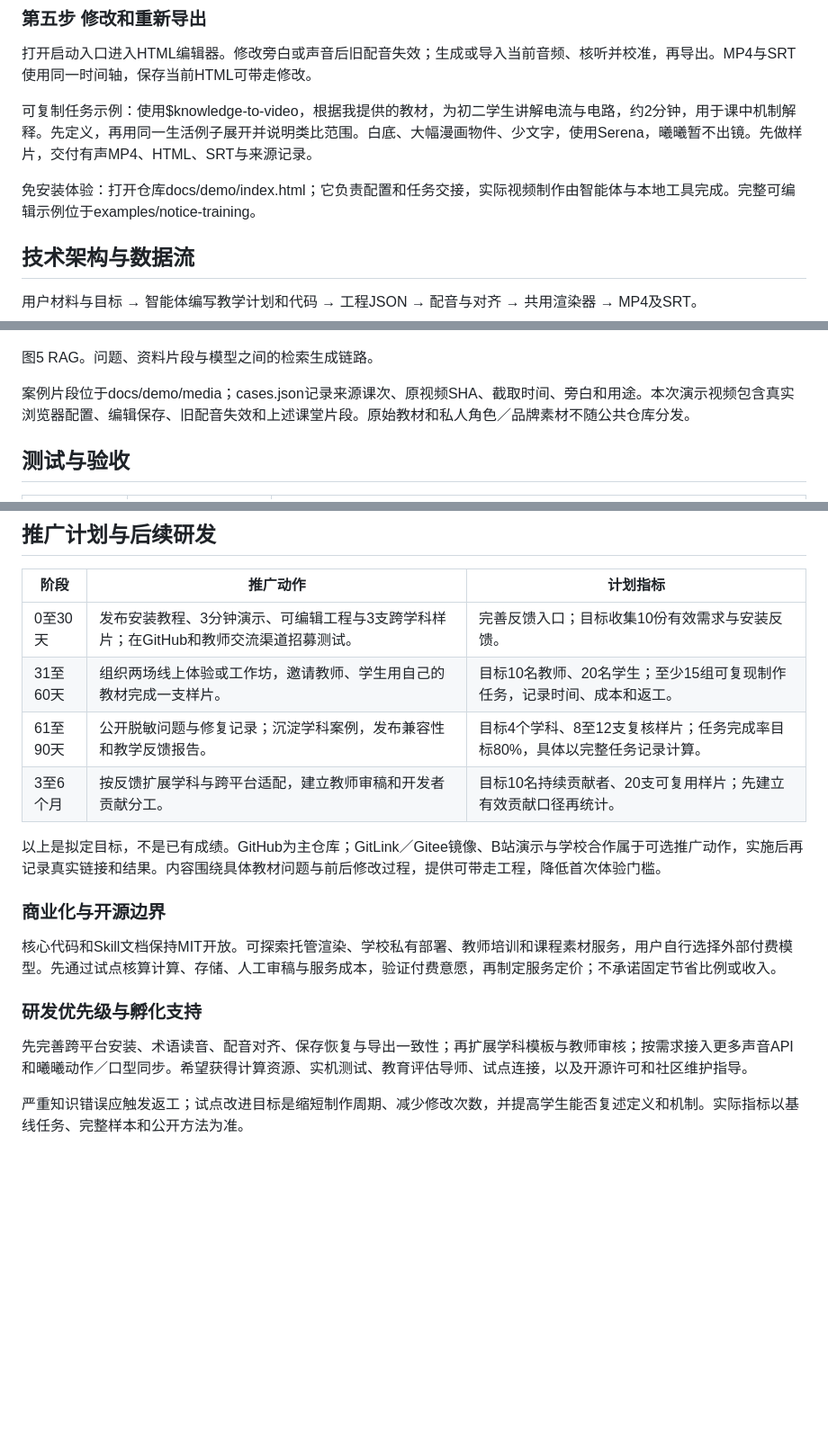
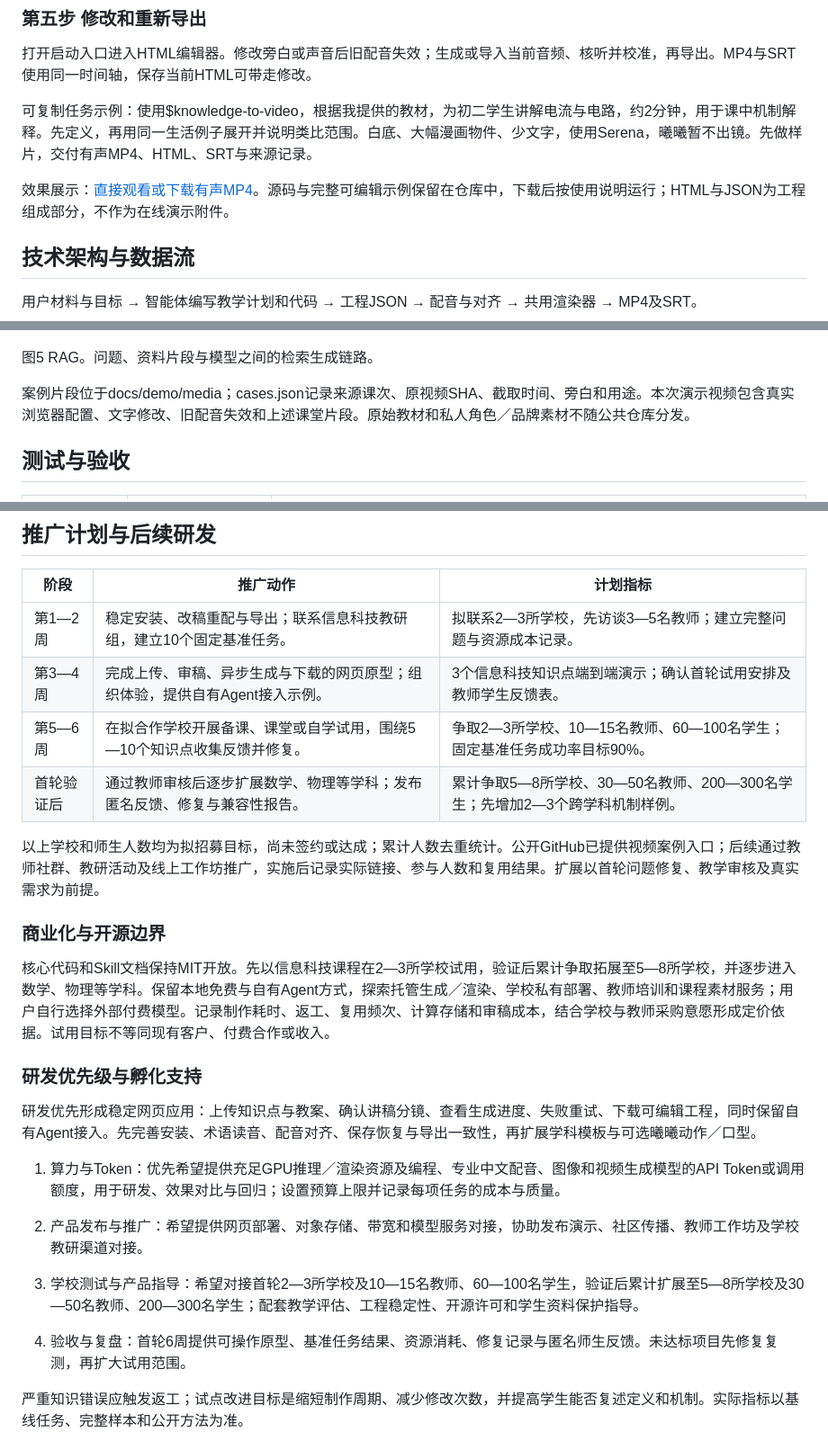
Before and after one commit to Wenping-Liu/knowledge-to-video, a Markdown page: docs/technical.md, 3 parts joined by grey strips. Shown at 90% size. Rendered like a GitHub page; blank space fills up the shorter version.

```diff
--- a/docs/technical.md
+++ b/docs/technical.md
@@ -46,7 +46,7 @@ Knowledge to Video将知识点、教案和教材转化为有声讲解视频，
 
 可复制任务示例：使用$knowledge-to-video，根据我提供的教材，为初二学生讲解电流与电路，约2分钟，用于课中机制解释。先定义，再用同一生活例子展开并说明类比范围。白底、大幅漫画物件、少文字，使用Serena，曦曦暂不出镜。先做样片，交付有声MP4、HTML、SRT与来源记录。
 
-免安装体验：打开仓库docs/demo/index.html；它负责配置和任务交接，实际视频制作由智能体与本地工具完成。完整可编辑示例位于examples/notice-training。
+效果展示：[直接观看或下载有声MP4](demo/README.md)。源码与完整可编辑示例保留在仓库中，下载后按使用说明运行；HTML与JSON为工程组成部分，不作为在线演示附件。
 
 ## 技术架构与数据流
 
@@ -115,7 +115,7 @@ serve.py仅监听127.0.0.1，使用会话令牌并检查Origin；素材引用限
 
 图5 RAG。问题、资料片段与模型之间的检索生成链路。
 
-案例片段位于docs/demo/media；cases.json记录来源课次、原视频SHA、截取时间、旁白和用途。本次演示视频包含真实浏览器配置、编辑保存、旧配音失效和上述课堂片段。原始教材和私人角色／品牌素材不随公共仓库分发。
+案例片段位于docs/demo/media；cases.json记录来源课次、原视频SHA、截取时间、旁白和用途。本次演示视频包含真实浏览器配置、文字修改、旧配音失效和上述课堂片段。原始教材和私人角色／品牌素材不随公共仓库分发。
 
 ## 测试与验收
 
@@ -140,20 +140,28 @@ serve.py仅监听127.0.0.1，使用会话令牌并检查Origin；素材引用限
 
 | 阶段 | 推广动作 | 计划指标 |
 | --- | --- | --- |
-| 0至30天 | 发布安装教程、3分钟演示、可编辑工程与3支跨学科样片；在GitHub和教师交流渠道招募测试。 | 完善反馈入口；目标收集10份有效需求与安装反馈。 |
-| 31至60天 | 组织两场线上体验或工作坊，邀请教师、学生用自己的教材完成一支样片。 | 目标10名教师、20名学生；至少15组可复现制作任务，记录时间、成本和返工。 |
-| 61至90天 | 公开脱敏问题与修复记录；沉淀学科案例，发布兼容性和教学反馈报告。 | 目标4个学科、8至12支复核样片；任务完成率目标80%，具体以完整任务记录计算。 |
-| 3至6个月 | 按反馈扩展学科与跨平台适配，建立教师审稿和开发者贡献分工。 | 目标10名持续贡献者、20支可复用样片；先建立有效贡献口径再统计。 |
+| 第1—2周 | 稳定安装、改稿重配与导出；联系信息科技教研组，建立10个固定基准任务。 | 拟联系2—3所学校，先访谈3—5名教师；建立完整问题与资源成本记录。 |
+| 第3—4周 | 完成上传、审稿、异步生成与下载的网页原型；组织体验，提供自有Agent接入示例。 | 3个信息科技知识点端到端演示；确认首轮试用安排及教师学生反馈表。 |
+| 第5—6周 | 在拟合作学校开展备课、课堂或自学试用，围绕5—10个知识点收集反馈并修复。 | 争取2—3所学校、10—15名教师、60—100名学生；固定基准任务成功率目标90%。 |
+| 首轮验证后 | 通过教师审核后逐步扩展数学、物理等学科；发布匿名反馈、修复与兼容性报告。 | 累计争取5—8所学校、30—50名教师、200—300名学生；先增加2—3个跨学科机制样例。 |
 
-以上是拟定目标，不是已有成绩。GitHub为主仓库；GitLink／Gitee镜像、B站演示与学校合作属于可选推广动作，实施后再记录真实链接和结果。内容围绕具体教材问题与前后修改过程，提供可带走工程，降低首次体验门槛。
+以上学校和师生人数均为拟招募目标，尚未签约或达成；累计人数去重统计。公开GitHub已提供视频案例入口；后续通过教师社群、教研活动及线上工作坊推广，实施后记录实际链接、参与人数和复用结果。扩展以首轮问题修复、教学审核及真实需求为前提。
 
 ### 商业化与开源边界
 
-核心代码和Skill文档保持MIT开放。可探索托管渲染、学校私有部署、教师培训和课程素材服务，用户自行选择外部付费模型。先通过试点核算计算、存储、人工审稿与服务成本，验证付费意愿，再制定服务定价；不承诺固定节省比例或收入。
+核心代码和Skill文档保持MIT开放。先以信息科技课程在2—3所学校试用，验证后累计争取拓展至5—8所学校，并逐步进入数学、物理等学科。保留本地免费与自有Agent方式，探索托管生成／渲染、学校私有部署、教师培训和课程素材服务；用户自行选择外部付费模型。记录制作耗时、返工、复用频次、计算存储和审稿成本，结合学校与教师采购意愿形成定价依据。试用目标不等同现有客户、付费合作或收入。
 
 ### 研发优先级与孵化支持
 
-先完善跨平台安装、术语读音、配音对齐、保存恢复与导出一致性；再扩展学科模板与教师审核；按需求接入更多声音API和曦曦动作／口型同步。希望获得计算资源、实机测试、教育评估导师、试点连接，以及开源许可和社区维护指导。
+研发优先形成稳定网页应用：上传知识点与教案、确认讲稿分镜、查看生成进度、失败重试、下载可编辑工程，同时保留自有Agent接入。先完善安装、术语读音、配音对齐、保存恢复与导出一致性，再扩展学科模板与可选曦曦动作／口型。
+
+1. 算力与Token：优先希望提供充足GPU推理／渲染资源及编程、专业中文配音、图像和视频生成模型的API Token或调用额度，用于研发、效果对比与回归；设置预算上限并记录每项任务的成本与质量。
+
+2. 产品发布与推广：希望提供网页部署、对象存储、带宽和模型服务对接，协助发布演示、社区传播、教师工作坊及学校教研渠道对接。
+
+3. 学校测试与产品指导：希望对接首轮2—3所学校及10—15名教师、60—100名学生，验证后累计扩展至5—8所学校及30—50名教师、200—300名学生；配套教学评估、工程稳定性、开源许可和学生资料保护指导。
+
+4. 验收与复盘：首轮6周提供可操作原型、基准任务结果、资源消耗、修复记录与匿名师生反馈。未达标项目先修复复测，再扩大试用范围。
 
 严重知识错误应触发返工；试点改进目标是缩短制作周期、减少修改次数，并提高学生能否复述定义和机制。实际指标以基线任务、完整样本和公开方法为准。
 
```
Also changed, not shown: README.md (+6 -6 lines), docs/demo/README.md (+7 -3 lines), docs/demo/project-demo-notes.md (added, +10 -0 lines), docs/demo/media/project-demo.jpg (added), 2 other files.
